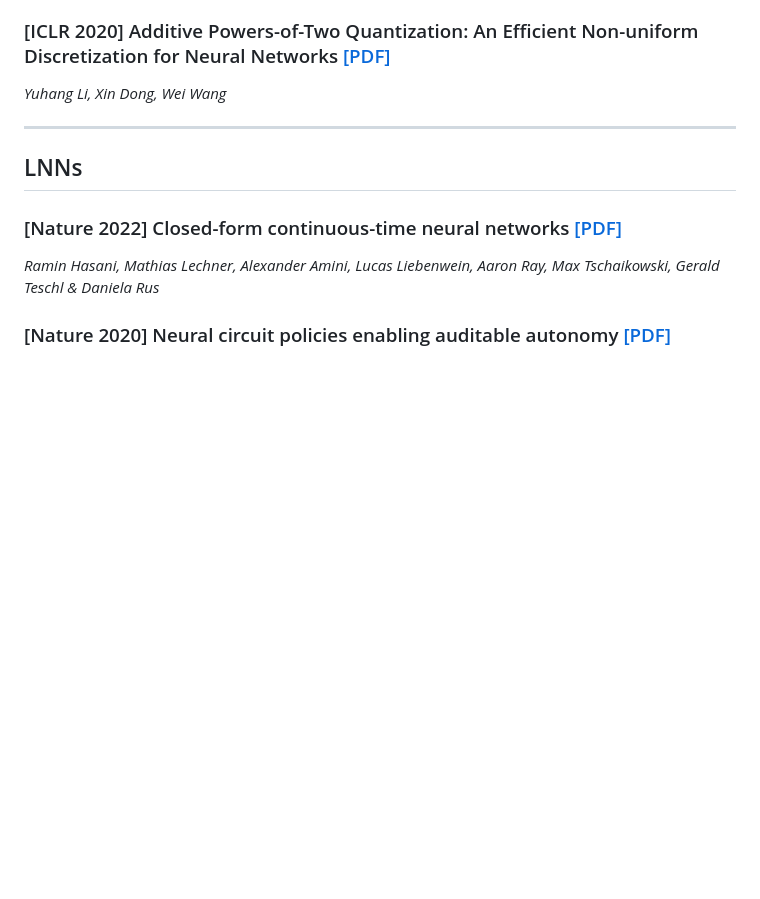
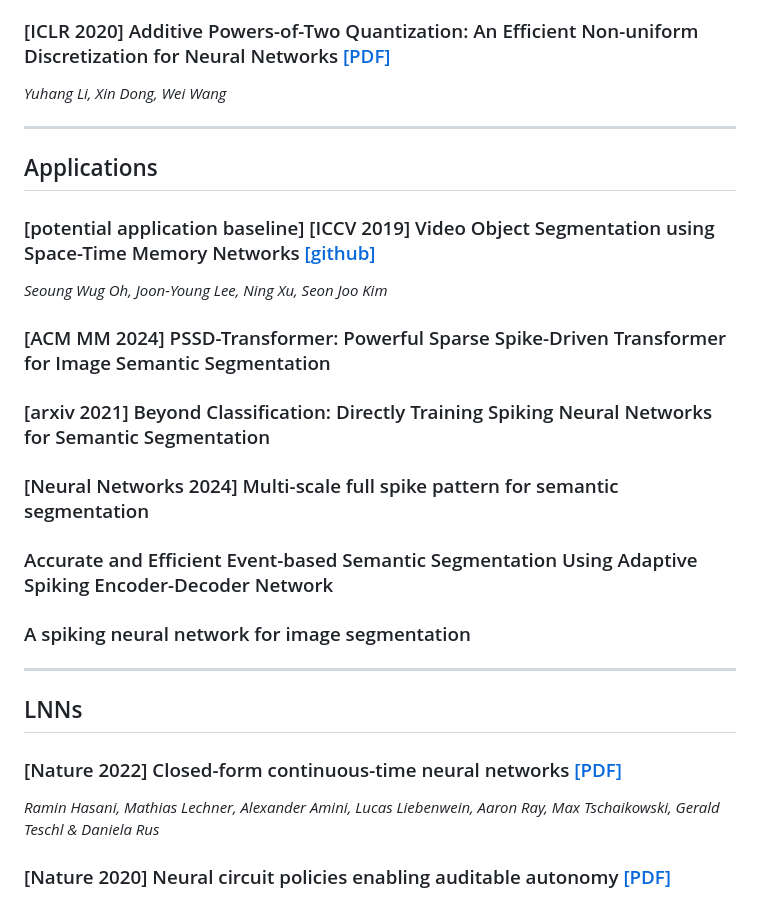
Before and after one commit to JimmyZou/JimmyZou.github.io, a Markdown page: src/blog_snns.md, the part around the change. Drawn GitHub-style; blank space fills up the shorter version.

Commit message:
snns application

```diff
--- a/src/blog_snns.md
+++ b/src/blog_snns.md
@@ -90,6 +90,24 @@ _Jibin Wu, Chenglin Xu, Daquan Zhou, Haizhou Li, Kay Chen Tan_
 ### [ICLR 2020] Additive Powers-of-Two Quantization: An Efficient Non-uniform Discretization for Neural Networks [[PDF]](https://arxiv.org/abs/1909.13144)
 _Yuhang Li, Xin Dong, Wei Wang_
 
+
+---
+
+## Applications
+
+### [potential application baseline] [ICCV 2019] Video Object Segmentation using Space-Time Memory Networks [[github]](https://github.com/seoungwugoh/STM)
+_Seoung Wug Oh, Joon-Young Lee, Ning Xu, Seon Joo Kim_
+
+### [ACM MM 2024] PSSD-Transformer: Powerful Sparse Spike-Driven Transformer for Image Semantic Segmentation
+
+### [arxiv 2021] Beyond Classification: Directly Training Spiking Neural Networks for Semantic Segmentation
+
+### [Neural Networks 2024] Multi-scale full spike pattern for semantic segmentation
+
+### Accurate and Efficient Event-based Semantic Segmentation Using Adaptive Spiking Encoder-Decoder Network
+
+### A spiking neural network for image segmentation
+
 ---
 
 ## LNNs
```
